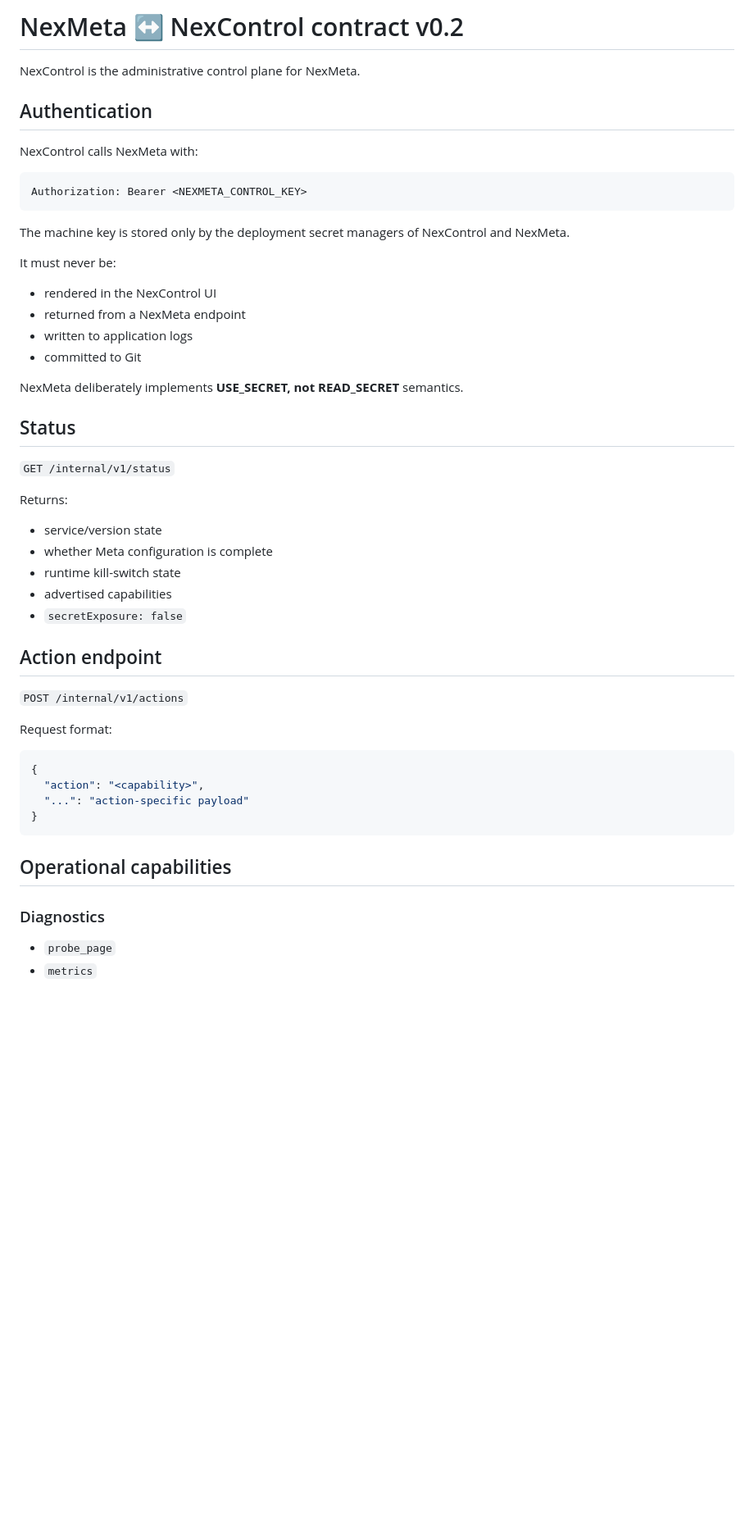
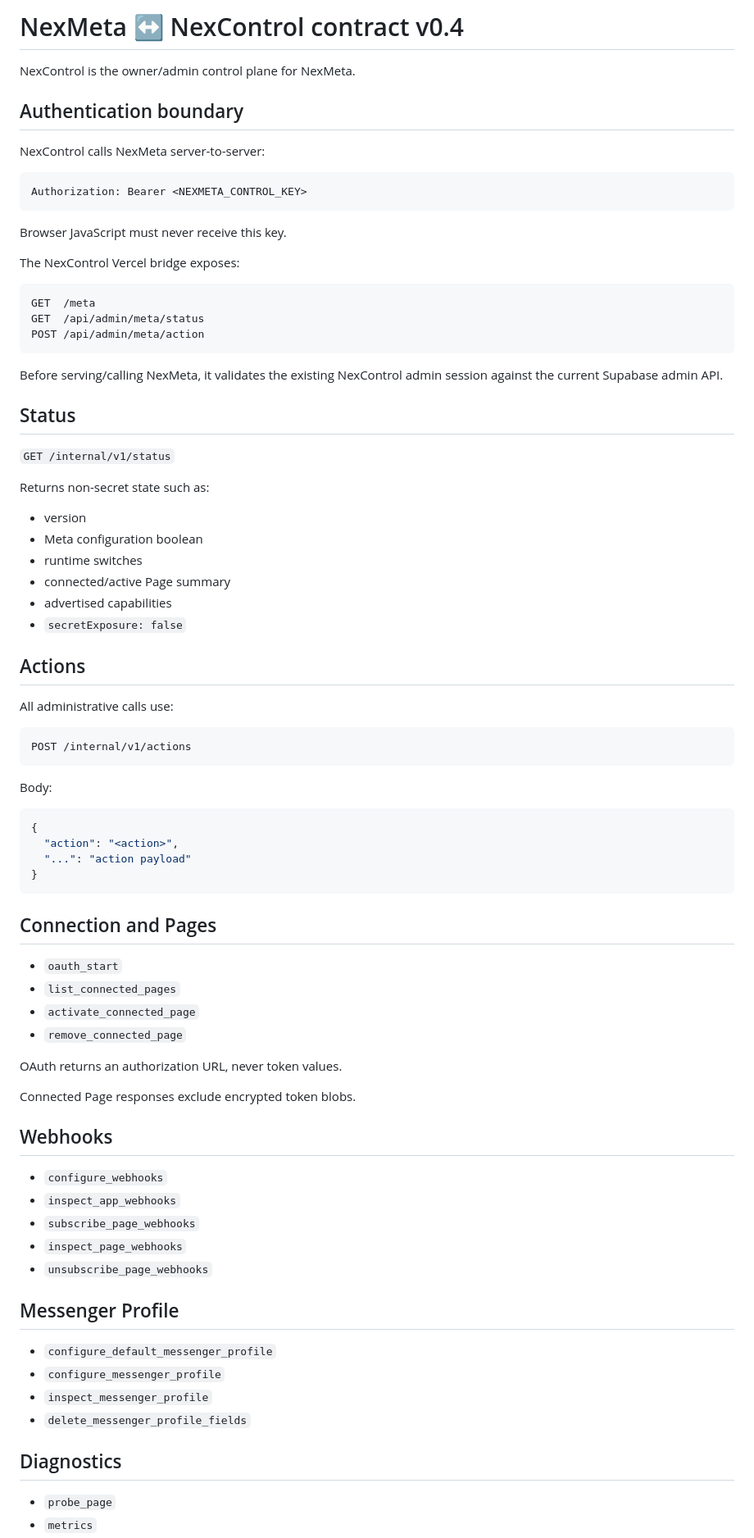
Before and after one commit to Nexus-tech-01/NexTelegrambots, a Markdown page: nexmeta/NEXCONTROL_CONTRACT.md, the part around one of its changes. Shown at 82% size. Drawn GitHub-style; blank space fills up the shorter version.

Commit message:
nexmeta: update NexControl contract to v0.4

````diff
--- a/nexmeta/NEXCONTROL_CONTRACT.md
+++ b/nexmeta/NEXCONTROL_CONTRACT.md
@@ -1,54 +1,84 @@
-# NexMeta ↔ NexControl contract v0.2
+# NexMeta ↔ NexControl contract v0.4
 
-NexControl is the administrative control plane for NexMeta.
+NexControl is the owner/admin control plane for NexMeta.
 
-## Authentication
+## Authentication boundary
 
-NexControl calls NexMeta with:
+NexControl calls NexMeta server-to-server:
 
 ```
 Authorization: Bearer <NEXMETA_CONTROL_KEY>
 ```
 
-The machine key is stored only by the deployment secret managers of NexControl and NexMeta.
+Browser JavaScript must never receive this key.
 
-It must never be:
+The NexControl Vercel bridge exposes:
 
-- rendered in the NexControl UI
-- returned from a NexMeta endpoint
-- written to application logs
-- committed to Git
+```
+GET  /meta
+GET  /api/admin/meta/status
+POST /api/admin/meta/action
+```
 
-NexMeta deliberately implements **USE_SECRET, not READ_SECRET** semantics.
+Before serving/calling NexMeta, it validates the existing NexControl admin session against the current Supabase admin API.
 
 ## Status
 
 `GET /internal/v1/status`
 
-Returns:
+Returns non-secret state such as:
 
-- service/version state
-- whether Meta configuration is complete
-- runtime kill-switch state
+- version
+- Meta configuration boolean
+- runtime switches
+- connected/active Page summary
 - advertised capabilities
 - `secretExposure: false`
 
-## Action endpoint
+## Actions
 
-`POST /internal/v1/actions`
+All administrative calls use:
 
-Request format:
+```
+POST /internal/v1/actions
+```
+
+Body:
 
 ```json
 {
-  "action": "<capability>",
-  "...": "action-specific payload"
+  "action": "<action>",
+  "...": "action payload"
 }
 ```
 
-## Operational capabilities
+## Connection and Pages
 
-### Diagnostics
+- `oauth_start`
+- `list_connected_pages`
+- `activate_connected_page`
+- `remove_connected_page`
+
+OAuth returns an authorization URL, never token values.
+
+Connected Page responses exclude encrypted token blobs.
+
+## Webhooks
+
+- `configure_webhooks`
+- `inspect_app_webhooks`
+- `subscribe_page_webhooks`
+- `inspect_page_webhooks`
+- `unsubscribe_page_webhooks`
+
+## Messenger Profile
+
+- `configure_default_messenger_profile`
+- `configure_messenger_profile`
+- `inspect_messenger_profile`
+- `delete_messenger_profile_fields`
+
+## Diagnostics
 
 - `probe_page`
 - `metrics`
````
Also changed, not shown: other parts of nexmeta/NEXCONTROL_CONTRACT.md (+48 -46 lines).
